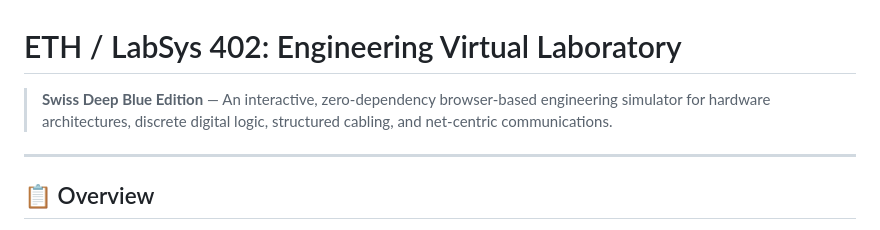
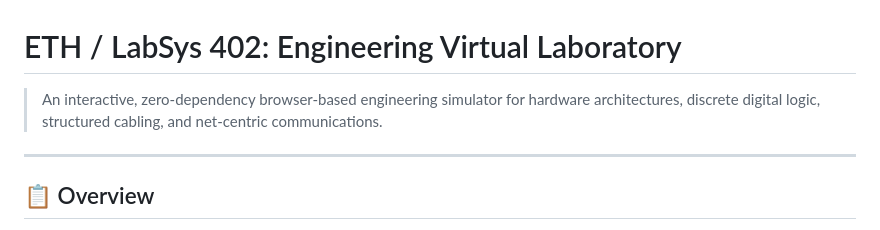
Before and after one commit to software-engineering-futminna/simulab-demo, a Markdown page: README.md, the part around the change. Drawn GitHub-style.

Commit message:
docs: update README description

```diff
--- a/README.md
+++ b/README.md
@@ -1,5 +1,5 @@
 # ETH / LabSys 402: Engineering Virtual Laboratory
-> **Swiss Deep Blue Edition** — An interactive, zero-dependency browser-based engineering simulator for hardware architectures, discrete digital logic, structured cabling, and net-centric communications.
+> An interactive, zero-dependency browser-based engineering simulator for hardware architectures, discrete digital logic, structured cabling, and net-centric communications.
 
 ---
 
```
